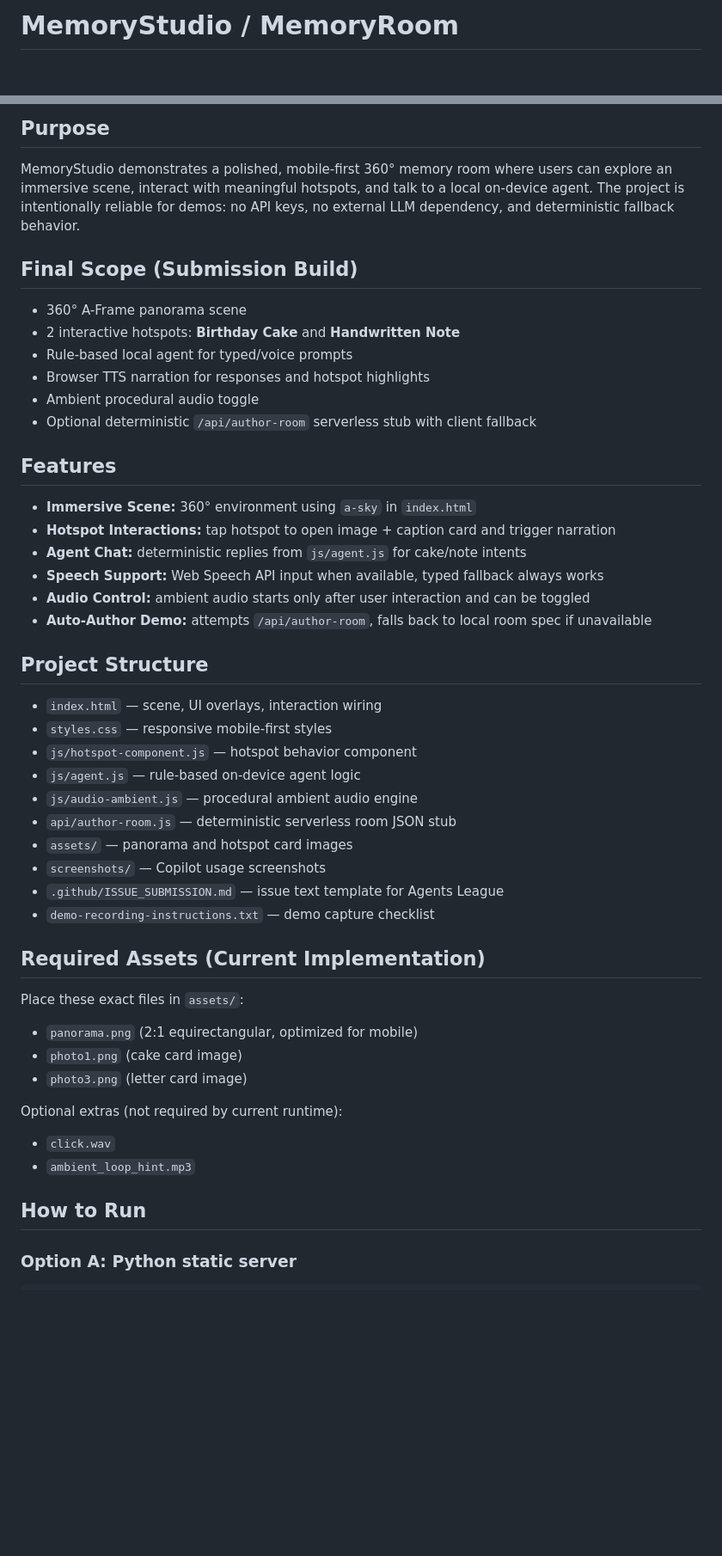
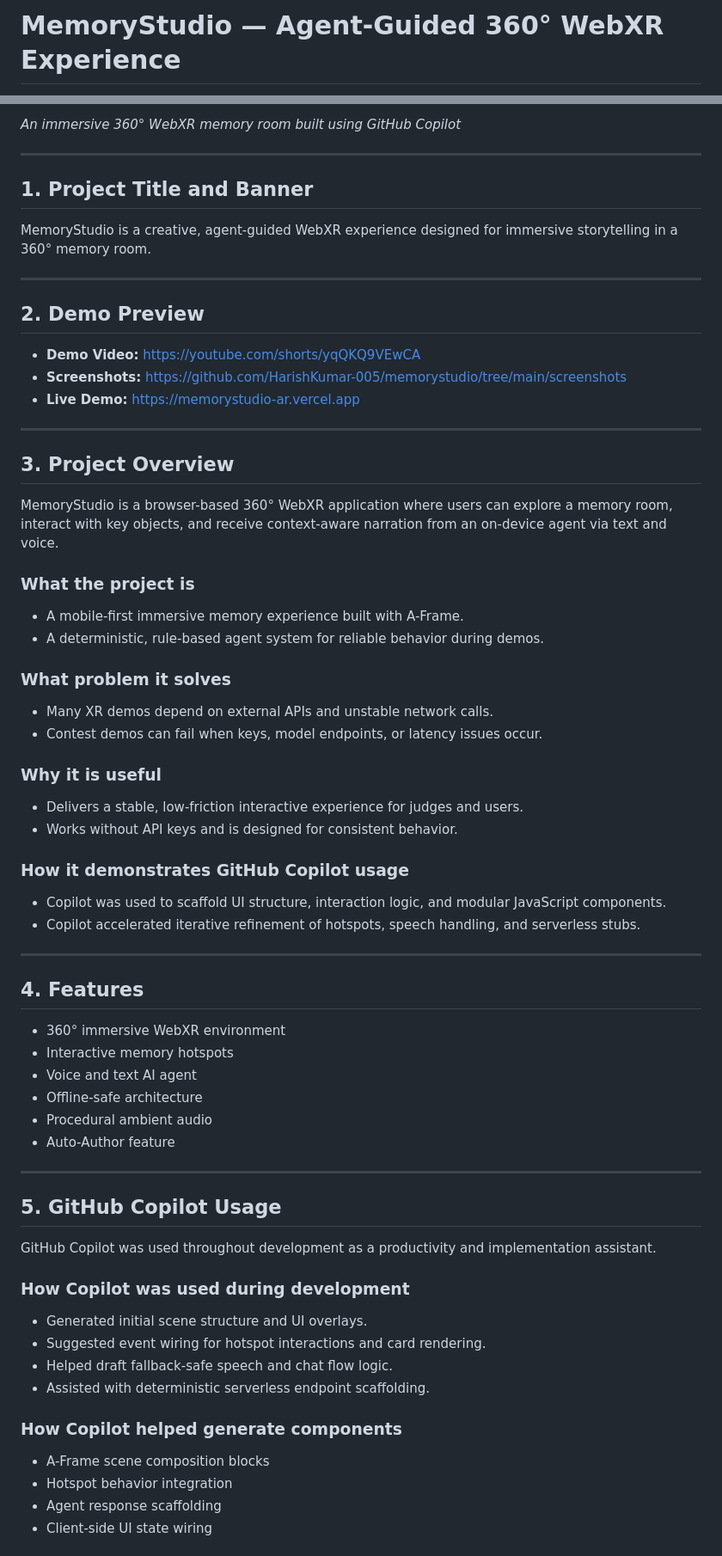
Before and after one commit to HarishKumar-005/memorystudio, a Markdown page: README.md, 2 parts joined by grey strips. Shown at 86% size. Drawn GitHub-style; blank space fills up the shorter version.

```diff
--- a/README.md
+++ b/README.md
@@ -1,2 +1,2 @@
-# MemoryStudio / MemoryRoom
+# MemoryStudio — Agent-Guided 360° WebXR Experience
 
@@ -4,52 +4,68 @@ Agent-guided 360° WebXR memory experience for Creative Apps — Agents League.
 
-## Purpose
+*An immersive 360° WebXR memory room built using GitHub Copilot*
 
-MemoryStudio demonstrates a polished, mobile-first 360° memory room where users can explore an immersive scene, interact with meaningful hotspots, and talk to a local on-device agent. The project is intentionally reliable for demos: no API keys, no external LLM dependency, and deterministic fallback behavior.
+---
 
-## Final Scope (Submission Build)
+## 1. Project Title and Banner
 
-- 360° A-Frame panorama scene
-- 2 interactive hotspots: **Birthday Cake** and **Handwritten Note**
-- Rule-based local agent for typed/voice prompts
-- Browser TTS narration for responses and hotspot highlights
-- Ambient procedural audio toggle
-- Optional deterministic `/api/author-room` serverless stub with client fallback
+MemoryStudio is a creative, agent-guided WebXR experience designed for immersive storytelling in a 360° memory room.
 
-## Features
+---
 
-- **Immersive Scene:** 360° environment using `a-sky` in `index.html`
-- **Hotspot Interactions:** tap hotspot to open image + caption card and trigger narration
-- **Agent Chat:** deterministic replies from `js/agent.js` for cake/note intents
-- **Speech Support:** Web Speech API input when available, typed fallback always works
-- **Audio Control:** ambient audio starts only after user interaction and can be toggled
-- **Auto-Author Demo:** attempts `/api/author-room`, falls back to local room spec if unavailable
+## 2. Demo Preview
 
-## Project Structure
+- **Demo Video:** https://youtube.com/shorts/yqQKQ9VEwCA
+- **Screenshots:** https://github.com/HarishKumar-005/memorystudio/tree/main/screenshots
+- **Live Demo:** https://memorystudio-ar.vercel.app
 
-- `index.html` — scene, UI overlays, interaction wiring
-- `styles.css` — responsive mobile-first styles
-- `js/hotspot-component.js` — hotspot behavior component
-- `js/agent.js` — rule-based on-device agent logic
-- `js/audio-ambient.js` — procedural ambient audio engine
-- `api/author-room.js` — deterministic serverless room JSON stub
-- `assets/` — panorama and hotspot card images
-- `screenshots/` — Copilot usage screenshots
-- `.github/ISSUE_SUBMISSION.md` — issue text template for Agents League
-- `demo-recording-instructions.txt` — demo capture checklist
+---
 
-## Required Assets (Current Implementation)
+## 3. Project Overview
 
-Place these exact files in `assets/`:
+MemoryStudio is a browser-based 360° WebXR application where users can explore a memory room, interact with key objects, and receive context-aware narration from an on-device agent via text and voice.
 
-- `panorama.png` (2:1 equirectangular, optimized for mobile)
-- `photo1.png` (cake card image)
-- `photo3.png` (letter card image)
+### What the project is
+- A mobile-first immersive memory experience built with A-Frame.
+- A deterministic, rule-based agent system for reliable behavior during demos.
 
-Optional extras (not required by current runtime):
+### What problem it solves
+- Many XR demos depend on external APIs and unstable network calls.
+- Contest demos can fail when keys, model endpoints, or latency issues occur.
 
-- `click.wav`
-- `ambient_loop_hint.mp3`
+### Why it is useful
+- Delivers a stable, low-friction interactive experience for judges and users.
+- Works without API keys and is designed for consistent behavior.
 
-## How to Run
+### How it demonstrates GitHub Copilot usage
+- Copilot was used to scaffold UI structure, interaction logic, and modular JavaScript components.
+- Copilot accelerated iterative refinement of hotspots, speech handling, and serverless stubs.
 
-### Option A: Python static server
+---
+
+## 4. Features
+
+- 360° immersive WebXR environment
+- Interactive memory hotspots
+- Voice and text AI agent
+- Offline-safe architecture
+- Procedural ambient audio
+- Auto-Author feature
+
+---
+
+## 5. GitHub Copilot Usage
+
+GitHub Copilot was used throughout development as a productivity and implementation assistant.
+
+### How Copilot was used during development
+- Generated initial scene structure and UI overlays.
+- Suggested event wiring for hotspot interactions and card rendering.
+- Helped draft fallback-safe speech and chat flow logic.
+- Assisted with deterministic serverless endpoint scaffolding.
+
+### How Copilot helped generate components
+- A-Frame scene composition blocks
+- Hotspot behavior integration
+- Agent response scaffolding
+- Client-side UI state wiring
+
```
Also changed, not shown: other parts of README.md (+78 -59 lines).
